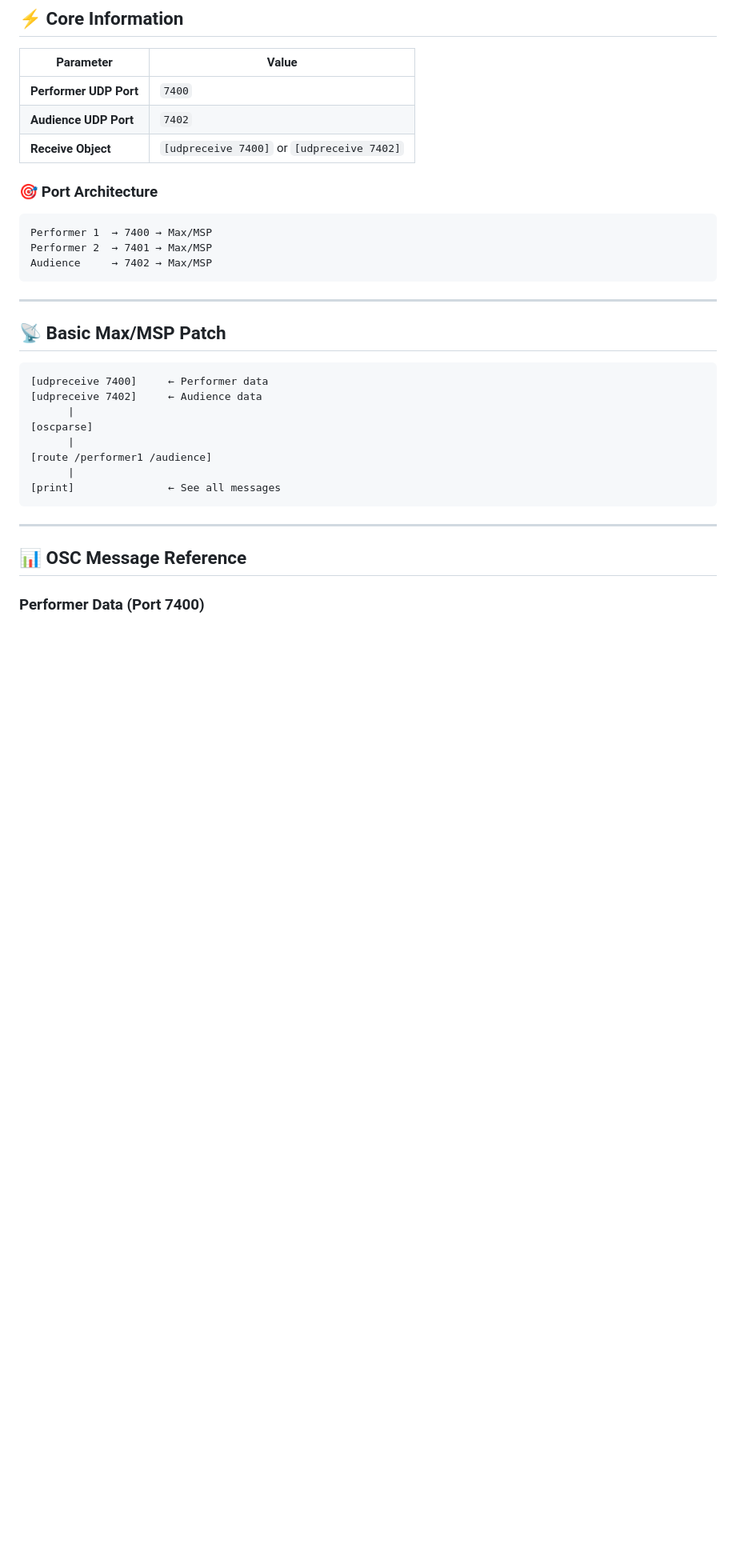
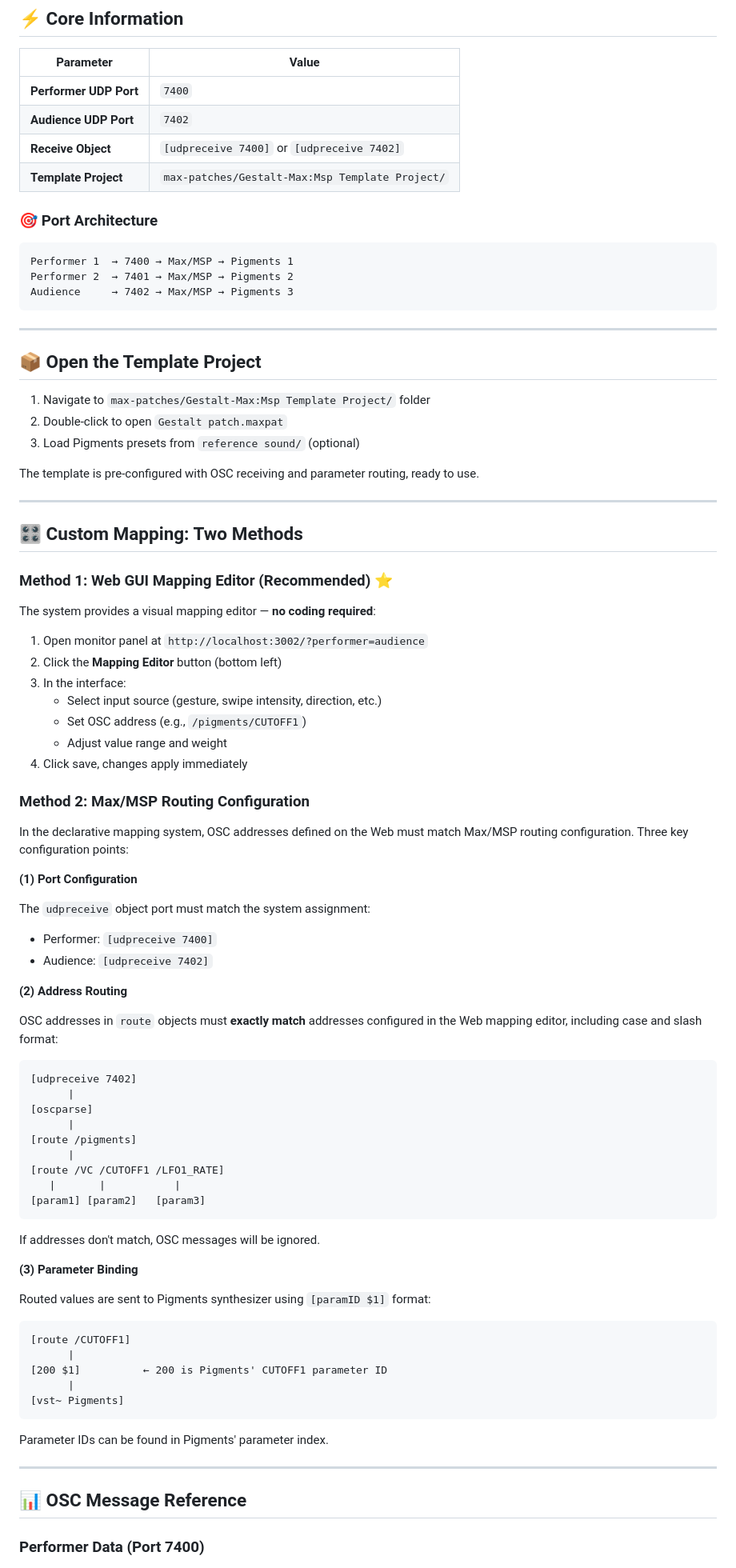
Before and after one commit to Purest-11/Gestalt, a Markdown page: docs/MAXMSP_QUICK_REF_EN.md, the part around one of its changes. Shown at 80% size. Drawn GitHub-style; blank space fills up the shorter version.

Commit message:
Update Max/MSP docs: add template project reference and GUI mapping editor

````diff
--- a/docs/MAXMSP_QUICK_REF_EN.md
+++ b/docs/MAXMSP_QUICK_REF_EN.md
@@ -7,29 +7,83 @@
 | **Performer UDP Port** | `7400` |
 | **Audience UDP Port** | `7402` |
 | **Receive Object** | `[udpreceive 7400]` or `[udpreceive 7402]` |
+| **Template Project** | `max-patches/Gestalt-Max:Msp Template Project/` |
 
 ### 🎯 Port Architecture
 
 ```
-Performer 1  → 7400 → Max/MSP
-Performer 2  → 7401 → Max/MSP
-Audience     → 7402 → Max/MSP
+Performer 1  → 7400 → Max/MSP → Pigments 1
+Performer 2  → 7401 → Max/MSP → Pigments 2
+Audience     → 7402 → Max/MSP → Pigments 3
 ```
 
 ---
 
-## 📡 Basic Max/MSP Patch
+## 📦 Open the Template Project
+
+1. Navigate to `max-patches/Gestalt-Max:Msp Template Project/` folder
+2. Double-click to open `Gestalt patch.maxpat`
+3. Load Pigments presets from `reference sound/` (optional)
+
+The template is pre-configured with OSC receiving and parameter routing, ready to use.
+
+---
+
+## 🎛️ Custom Mapping: Two Methods
+
+### Method 1: Web GUI Mapping Editor (Recommended) ⭐
+
+The system provides a visual mapping editor — **no coding required**:
+
+1. Open monitor panel at `http://localhost:3002/?performer=audience`
+2. Click the **Mapping Editor** button (bottom left)
+3. In the interface:
+   - Select input source (gesture, swipe intensity, direction, etc.)
+   - Set OSC address (e.g., `/pigments/CUTOFF1`)
+   - Adjust value range and weight
+4. Click save, changes apply immediately
+
+### Method 2: Max/MSP Routing Configuration
+
+In the declarative mapping system, OSC addresses defined on the Web must match Max/MSP routing configuration. Three key configuration points:
+
+**(1) Port Configuration**
+
+The `udpreceive` object port must match the system assignment:
+- Performer: `[udpreceive 7400]`
+- Audience: `[udpreceive 7402]`
+
+**(2) Address Routing**
+
+OSC addresses in `route` objects must **exactly match** addresses configured in the Web mapping editor, including case and slash format:
 
 ```maxpat
-[udpreceive 7400]     ← Performer data
-[udpreceive 7402]     ← Audience data
+[udpreceive 7402]
       |
 [oscparse]
       |
-[route /performer1 /audience]
+[route /pigments]
       |
-[print]               ← See all messages
+[route /VC /CUTOFF1 /LFO1_RATE]
+   |       |           |
+[param1] [param2]   [param3]
 ```
+
+If addresses don't match, OSC messages will be ignored.
+
+**(3) Parameter Binding**
+
+Routed values are sent to Pigments synthesizer using `[paramID $1]` format:
+
+```maxpat
+[route /CUTOFF1]
+      |
+[200 $1]          ← 200 is Pigments' CUTOFF1 parameter ID
+      |
+[vst~ Pigments]
+```
+
+Parameter IDs can be found in Pigments' parameter index.
 
 ---
 
````
Also changed, not shown: other parts of docs/MAXMSP_QUICK_REF_EN.md (+21 -38 lines), docs/MAXMSP_QUICK_REF.md (+111 -140 lines).
